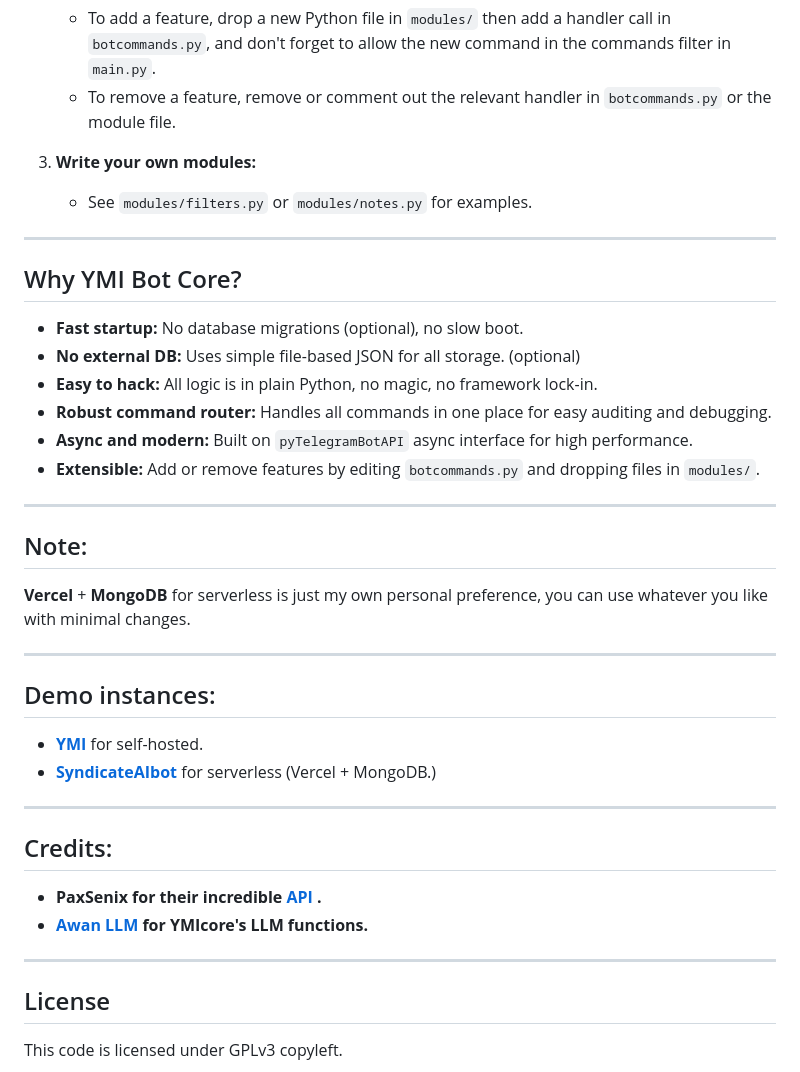
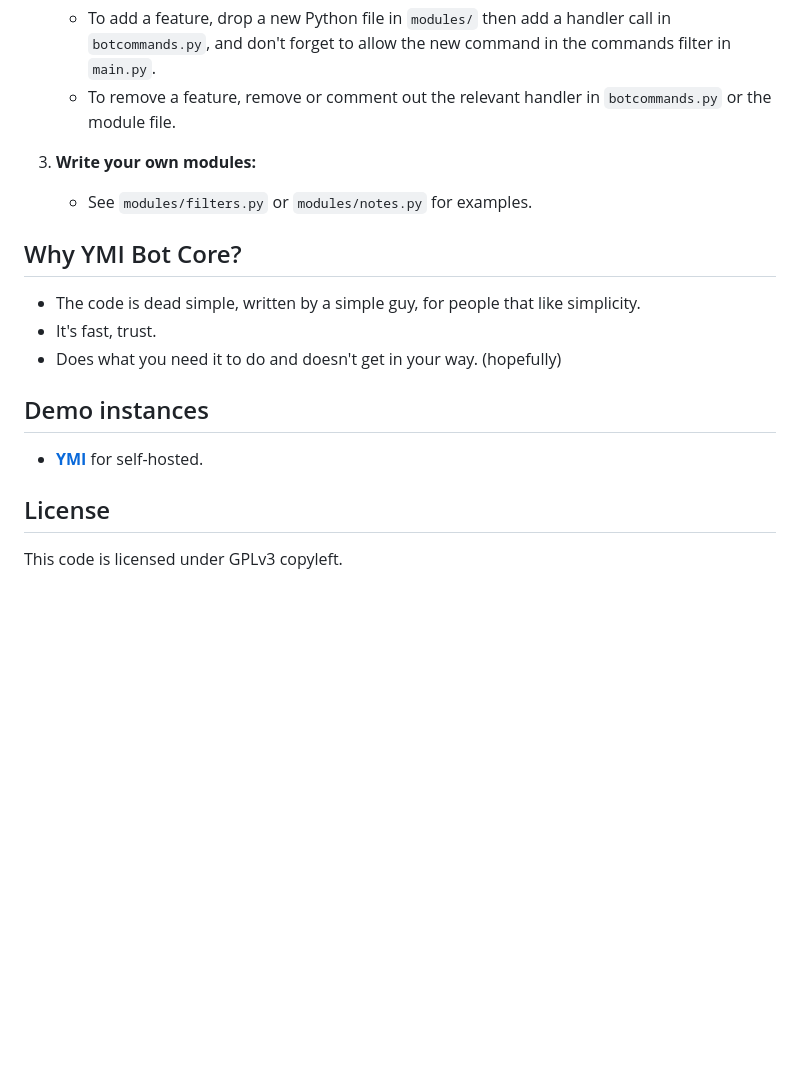
Before and after one commit to IMYdev/YMIcore, a Markdown page: README.md, the part around one of its changes. Rendered like a GitHub page; blank space fills up the shorter version.

```diff
--- a/README.md
+++ b/README.md
@@ -89,29 +74,18 @@ requirements.txt # Project dependencies.
    - To remove a feature, remove or comment out the relevant handler in `botcommands.py` or the module file.
 3. **Write your own modules:**
    - See `modules/filters.py` or `modules/notes.py` for examples.
----
+
 
 ## Why YMI Bot Core?
-- **Fast startup:** No database migrations (optional), no slow boot.
-- **No external DB:** Uses simple file-based JSON for all storage. (optional)
-- **Easy to hack:** All logic is in plain Python, no magic, no framework lock-in.
-- **Robust command router:** Handles all commands in one place for easy auditing and debugging.
-- **Async and modern:** Built on `pyTelegramBotAPI` async interface for high performance.
-- **Extensible:** Add or remove features by editing `botcommands.py` and dropping files in `modules/`.
----
+- The code is dead simple, written by a simple guy, for people that like simplicity.
+- It's fast, trust.
+- Does what you need it to do and doesn't get in your way. (hopefully)
 
-## Note:
-**Vercel** + **MongoDB** for serverless is just my own personal preference, you can use whatever you like with minimal changes.
 
----
-## Demo instances:
+## Demo instances
 - **[YMI](https://t.me/youmnairisbot)** for self-hosted.
-- **[SyndicateAIbot](https://t.me/ProjectZ_mind_control_delete_bot)** for serverless (Vercel + MongoDB.)
----
-## Credits:
-- **PaxSenix for their incredible [API](https://api.paxsenix.org/) .**
-- **[Awan LLM](https://www.awanllm.com/) for YMIcore's LLM functions.**
----
+
+
 ## License
 This code is licensed under GPLv3 copyleft.
 
```
Also changed, not shown: other parts of README.md (+6 -21 lines).
